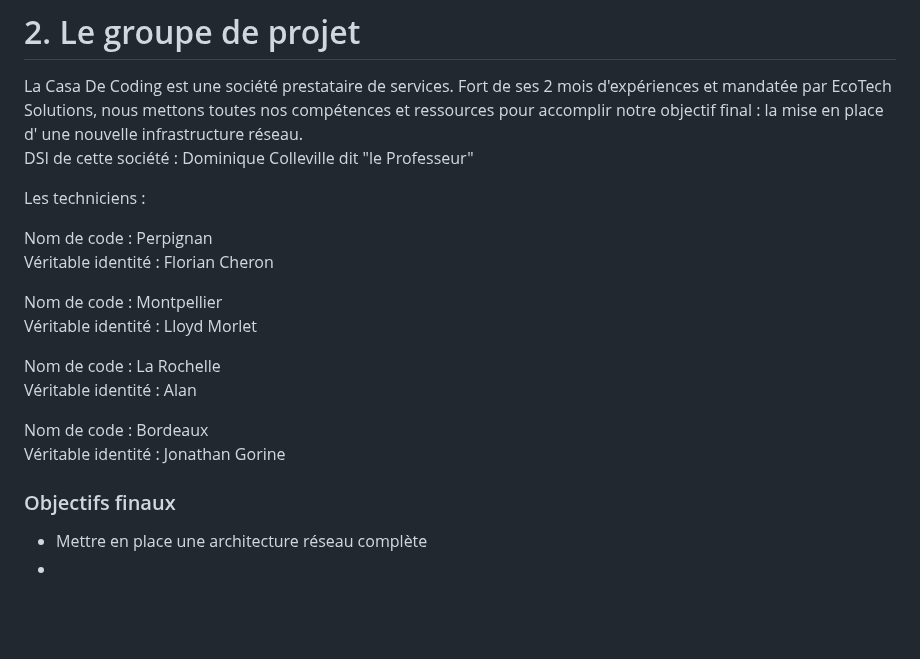
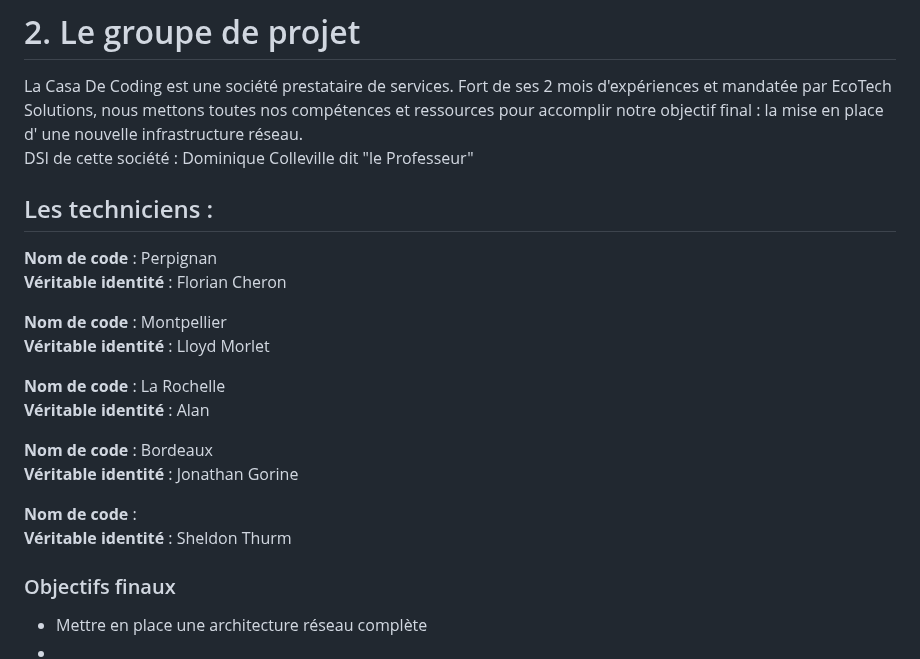
Before and after one commit to WildCodeSchool/TSSR-2503-P3-G2-BuildYourInfra-EcoTechSolutions, a Markdown page: README.md, the part around the change. Drawn GitHub-style; blank space fills up the shorter version.

```diff
--- a/README.md
+++ b/README.md
@@ -28,20 +28,22 @@ L’entreprise rassemble aujourd’hui 251 talents, répartis au sein de 7 dépa
 La Casa De Coding est une société prestataire de services. Fort de ses 2 mois d'expériences et mandatée par EcoTech Solutions, nous mettons toutes nos compétences et ressources pour accomplir notre objectif final : la mise en place d' une nouvelle infrastructure réseau.
 DSI de cette société : Dominique Colleville dit "le Professeur"
 
-Les techniciens :
+## Les techniciens :
 
-Nom de code : Perpignan
-Véritable identité : Florian Cheron
+**Nom de code** : Perpignan
+**Véritable identité** : Florian Cheron
 
-Nom de code : Montpellier
-Véritable identité : Lloyd Morlet
+**Nom de code** : Montpellier
+**Véritable identité** : Lloyd Morlet
 
-Nom de code : La Rochelle
-Véritable identité : Alan
+**Nom de code** : La Rochelle
+**Véritable identité** : Alan
 
-Nom de code : Bordeaux
-Véritable identité : Jonathan Gorine
+**Nom de code** : Bordeaux
+**Véritable identité** : Jonathan Gorine
 
+**Nom de code** :
+**Véritable identité** : Sheldon Thurm
 
 
 
```
